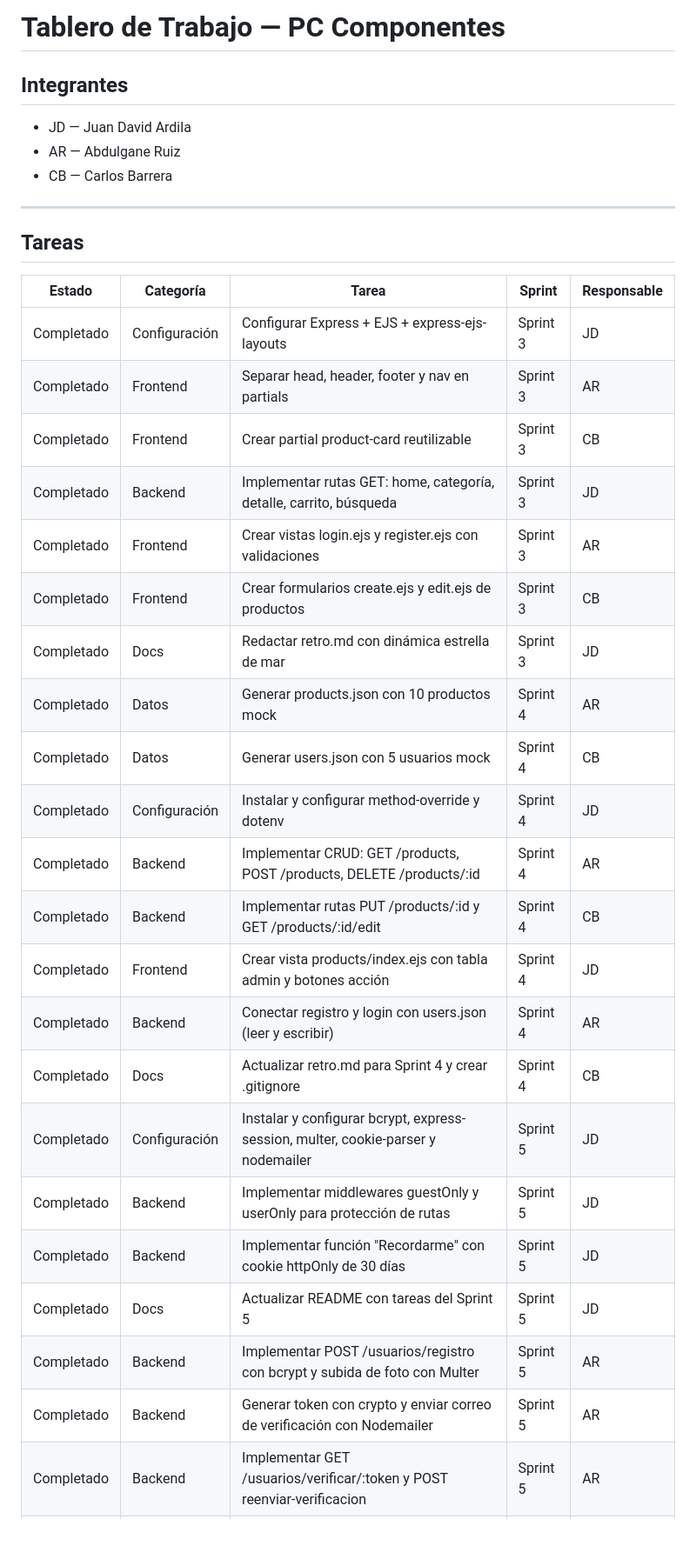
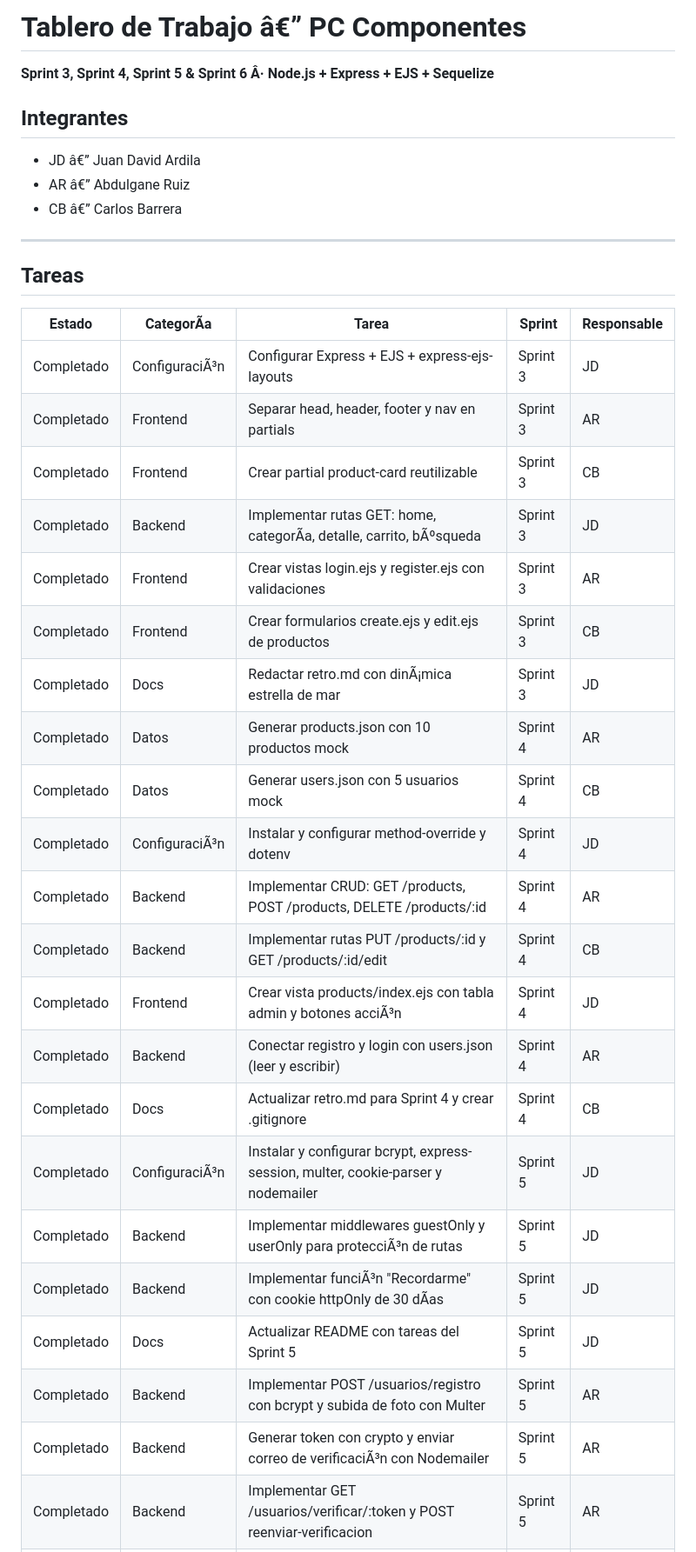
Before and after one commit to juandavidardila207/DESARROLLO-WEB, a Markdown page: README.md, the part around one of its changes. Shown at 87% size. GitHub-like rendering; blank space fills up the shorter version.

Commit message:
sprint 6

```diff
--- a/README.md
+++ b/README.md
@@ -1,36 +1,38 @@
-# Tablero de Trabajo — PC Componentes
+# Tablero de Trabajo â€” PC Componentes
+
+**Sprint 3, Sprint 4, Sprint 5 & Sprint 6 Â· Node.js + Express + EJS + Sequelize**
 
 ## Integrantes
-- JD — Juan David Ardila
-- AR — Abdulgane Ruiz
-- CB — Carlos Barrera
+- JD â€” Juan David Ardila
+- AR â€” Abdulgane Ruiz
+- CB â€” Carlos Barrera
 
 ---
 
 ## Tareas
 
-| Estado      | Categoría      | Tarea                                                                 | Sprint   | Responsable |
+| Estado      | CategorÃ­a      | Tarea                                                                 | Sprint   | Responsable |
 |------------|---------------|----------------------------------------------------------------------|----------|------------|
-| Completado | Configuración | Configurar Express + EJS + express-ejs-layouts                      | Sprint 3 | JD         |
+| Completado | ConfiguraciÃ³n | Configurar Express + EJS + express-ejs-layouts                      | Sprint 3 | JD         |
 | Completado | Frontend      | Separar head, header, footer y nav en partials                      | Sprint 3 | AR         |
 | Completado | Frontend      | Crear partial product-card reutilizable                             | Sprint 3 | CB         |
-| Completado | Backend       | Implementar rutas GET: home, categoría, detalle, carrito, búsqueda  | Sprint 3 | JD         |
+| Completado | Backend       | Implementar rutas GET: home, categorÃ­a, detalle, carrito, bÃºsqueda  | Sprint 3 | JD         |
 | Completado | Frontend      | Crear vistas login.ejs y register.ejs con validaciones              | Sprint 3 | AR         |
 | Completado | Frontend      | Crear formularios create.ejs y edit.ejs de productos                | Sprint 3 | CB         |
-| Completado | Docs          | Redactar retro.md con dinámica estrella de mar                      | Sprint 3 | JD         |
+| Completado | Docs          | Redactar retro.md con dinÃ¡mica estrella de mar                      | Sprint 3 | JD         |
 | Completado | Datos         | Generar products.json con 10 productos mock                         | Sprint 4 | AR         |
 | Completado | Datos         | Generar users.json con 5 usuarios mock                              | Sprint 4 | CB         |
-| Completado | Configuración | Instalar y configurar method-override y dotenv                      | Sprint 4 | JD         |
+| Completado | ConfiguraciÃ³n | Instalar y configurar method-override y dotenv                      | Sprint 4 | JD         |
 | Completado | Backend       | Implementar CRUD: GET /products, POST /products, DELETE /products/:id | Sprint 4 | AR       |
 | Completado | Backend       | Implementar rutas PUT /products/:id y GET /products/:id/edit        | Sprint 4 | CB         |
-| Completado | Frontend      | Crear vista products/index.ejs con tabla admin y botones acción     | Sprint 4 | JD         |
+| Completado | Frontend      | Crear vista products/index.ejs con tabla admin y botones acciÃ³n     | Sprint 4 | JD         |
 | Completado | Backend       | Conectar registro y login con users.json (leer y escribir)          | Sprint 4 | AR         |
 | Completado | Docs          | Actualizar retro.md para Sprint 4 y crear .gitignore                | Sprint 4 | CB         |
-| Completado | Configuración | Instalar y configurar bcrypt, express-session, multer, cookie-parser y nodemailer | Sprint 5 | JD |
-| Completado | Backend       | Implementar middlewares guestOnly y userOnly para protección de rutas | Sprint 5 | JD        |
-| Completado | Backend       | Implementar función "Recordarme" con cookie httpOnly de 30 días     | Sprint 5 | JD         |
+| Completado | ConfiguraciÃ³n | Instalar y configurar bcrypt, express-session, multer, cookie-parser y nodemailer | Sprint 5 | JD |
+| Completado | Backend       | Implementar middlewares guestOnly y userOnly para protecciÃ³n de rutas | Sprint 5 | JD        |
+| Completado | Backend       | Implementar funciÃ³n "Recordarme" con cookie httpOnly de 30 dÃ­as     | Sprint 5 | JD         |
 | Completado | Docs          | Actualizar README con tareas del Sprint 5                           | Sprint 5 | JD         |
 | Completado | Backend       | Implementar POST /usuarios/registro con bcrypt y subida de foto con Multer | Sprint 5 | AR  |
-| Completado | Backend       | Generar token con crypto y enviar correo de verificación con Nodemailer | Sprint 5 | AR      |
+| Completado | Backend       | Generar token con crypto y enviar correo de verificaciÃ³n con Nodemailer | Sprint 5 | AR      |
 | Completado | Backend       | Implementar GET /usuarios/verificar/:token y POST reenviar-verificacion | Sprint 5 | AR    |
 | Completado | Frontend      | Crear vistas verify-pending.ejs y verify-result.ejs                 | Sprint 5 | CB         |
```
Also changed, not shown: other parts of README.md (+14 -2 lines).
